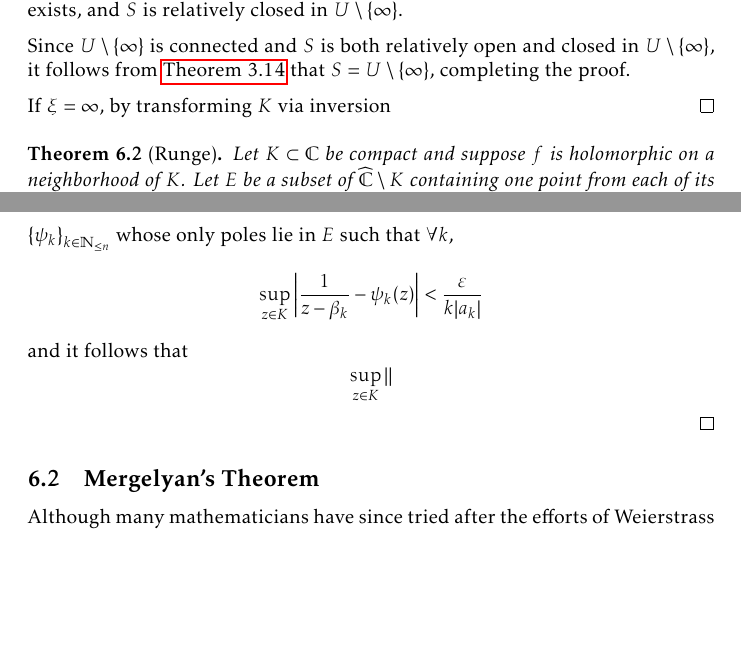
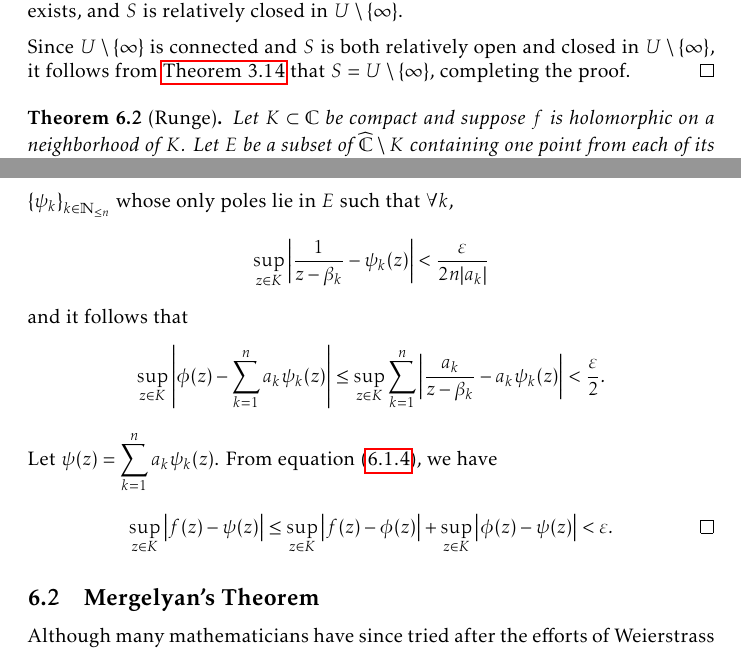
Before and after one commit to slipperking/complex-analysis-latex, a LaTeX document (main.tex): two parts of pages 145 and 146 of 182 before the commit and two parts of pages 145 and 146 of 183 after it, joined at a grey line, cut so that both start at the same text, the shorter picture padded with empty space. Compiled offline with pdfLaTeX.

Commit message:
overleaf_to_git (Mon Sep  8 17:28:06 2025 -0700): update main.tex from r21243 to r21248

```diff
--- a/main.tex
+++ b/main.tex
@@ -3352,12 +3352,8 @@ In its full generality, we will now apply a technique to \textit{push} a pole to
     Now, consider \(\xi\in U\setminus \qty(S\cup\qty{\infty})\). Suppose there exists \(\xi'\in D(\xi,\mathrm{dist}(\xi,K))\cap S\). By repeated application of the preceding argument, this would imply \(\xi\in S\), contradicting the assumption that \(\xi\in U\setminus \qty(S\cup\qty{\infty})\). Therefore, no such \(\xi'\) exists, and \(S\) is relatively closed in \(U\setminus\qty{\infty}\).
 
     Since \(U\setminus\qty{\infty}\) is connected and \(S\) is both relatively open and closed in \(U\setminus\qty{\infty}\), it follows from \autoref{thm:connectedtopologicalspaceclopensets} that \(S=U\setminus\qty{\infty}\), completing the proof.
-
-    If \(\xi=\infty\), by transforming \(K\) via inversion
 \end{proof}
 \begin{theorem}[Runge]\label{thm:runge}
     Let \(K\subset\mathbb{C}\) be compact and suppose \(f\) is holomorphic on a neighborhood of \(K\). Let \(E\) be a subset of \(\extcomplex\setminus K\) containing one point from each of its connected components. Then \(\forall\varepsilon>0\), there is a rational function \(\psi\) whose poles lie in \(E\) such that \[\sup_{z\in K}\abs{f(z)-\psi(z)}<\varepsilon.\]
 \end{theorem}
 \begin{proof}
-    By \autoref{thm:rungesimplepolesandremovablesingularityatinfinity}, there is a rational function \(\phi\) with simple poles in \(\mathbb{C}\setminus K\) satisfying \(\phi(\infty)=0\) such that \[\sup_{z\in K}\abs{f(z)-\phi(z)}<\frac\varepsilon2.\]
-    Let the poles of \(\phi\) be \(\qty{\beta_k}_{k\in\mathbb{N}_{\leq n}}\subset\mathbb{C}\setminus K\), and as a consequence, we have \(\phi(z)=\sum_{k=1}^n\frac{a_k}{z-\beta_k}+\varphi(z)\) where \(\varphi(z)\) is entire. Since \(\phi(\infty)=0\), we have \(\varphi\equiv 0\) by Liouville's Theorem (\autoref{thm:liouville}). By \autoref{lemma:generalpolepushing}, there exist rational functions \(\qty{\psi_k}_{k\in\mathbb{N}_{\leq n}}\) whose only poles lie in \(E\) such that \(\forall k\), \[\sup_{z\in K}\abs{\frac{1}{z-\beta_k}-\psi_k(z)}<\frac{\varepsilon}{k\abs{a_k}}\] and it follows that \[\sup_{z\in K}\abs{}\]
@@ -3364,3 +3364,5 @@ In its full generality, we will now apply a technique to \textit{push} a pole to
+    Let the poles of \(\phi\) be \(\qty{\beta_k}_{k\in\mathbb{N}_{\leq n}}\subset\mathbb{C}\setminus K\), and as a consequence, we have \(\phi(z)=\sum_{k=1}^n\frac{a_k}{z-\beta_k}+\varphi(z)\) where \(\varphi(z)\) is entire. Since \(\phi(\infty)=0\), we have \(\varphi\equiv 0\) by Liouville's Theorem (\autoref{thm:liouville}). By \autoref{lemma:generalpolepushing}, there exist rational functions \(\qty{\psi_k}_{k\in\mathbb{N}_{\leq n}}\) whose only poles lie in \(E\) such that \(\forall k\), \[\sup_{z\in K}\abs{\frac{1}{z-\beta_k}-\psi_k(z)}<\frac{\varepsilon}{2n\abs{a_k}}\] and it follows that \[\sup_{z\in K}\abs{\phi(z)-\sum_{k=1}^n a_k\psi_k(z)}\leq\sup_{z\in K}\sum_{k=1}^n\abs{\frac{a_k}{z-\beta_k}-a_k\psi_k(z)}<\frac\varepsilon2.\]
+    Let \(\psi(z)=\sum_{k=1}^na_k\psi_k(z)\). From equation~\eqref{eq:runge_intermediate1}, we have \[\sup_{z\in K}\abs{f(z)-\psi(z)}\leq\sup_{z\in K}\abs{f(z)-\phi(z)}+\sup_{z\in K}\abs{\phi(z)-\psi(z)}<\varepsilon.\qedhere\]
 \end{proof}
 \subsection{Mergelyan's Theorem}
 Although many mathematicians have since tried after the efforts of Weierstrass and Runge to approximation continuous functions holomorphic on the interior restriction, it was only 67 years later when Armenian mathematician provided the first widely accepted proof. The proof of Runge's Theorem (specifically in \autoref{thm:rungesimplepolesandremovablesingularityatinfinity}) relied heavily on the assumption of holomorphy on a neighborhood, a rational function was created by placing poles in prescribed points of a contour that lay outside of \(K\) but within its domain of holomorphy. Obviously, these assumptions are null under the context of this new formulation.
```
Also changed, not shown: main.tex (4 more changed lines).
